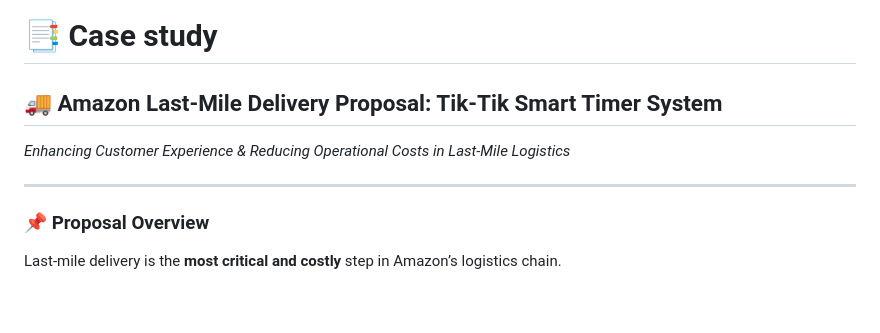
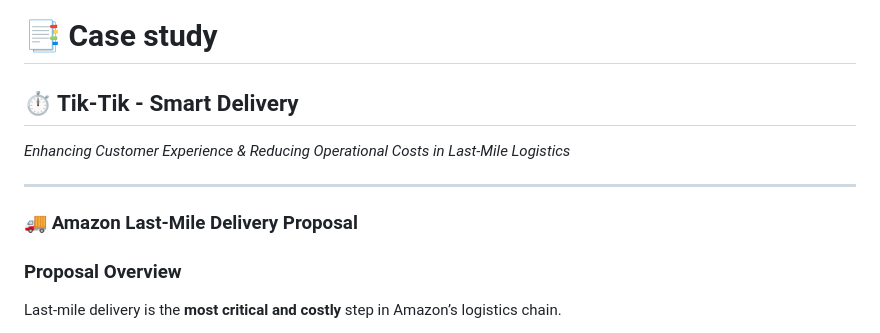
Before and after one commit to Raguram-N/Tik-Tik_-_Smart_Delivery, a Markdown page: README.md, the part around the change. Rendered like a GitHub page; blank space fills up the shorter version.

```diff
--- a/README.md
+++ b/README.md
@@ -1,11 +1,15 @@
 # 📑 Case study
-
-## 🚚 Amazon Last-Mile Delivery Proposal: Tik-Tik Smart Timer System
+## ⏱️ Tik-Tik - Smart Delivery
 *Enhancing Customer Experience & Reducing Operational Costs in Last-Mile Logistics*
 
 ---
 
-### 📌 Proposal Overview
+
+
+### 🚚 Amazon Last-Mile Delivery Proposal
+
+
+### Proposal Overview
 Last-mile delivery is the **most critical and costly** step in Amazon’s logistics chain.
 
 - **Customers** face frustration waiting for deliveries, especially **high-value or bulky items**, often feeling “hostage at home.”
```
